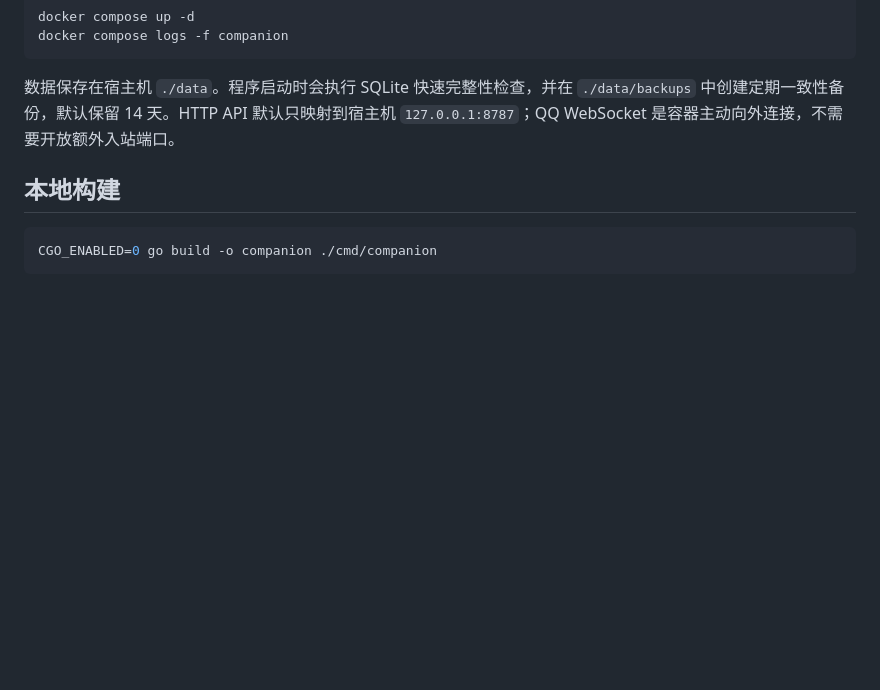
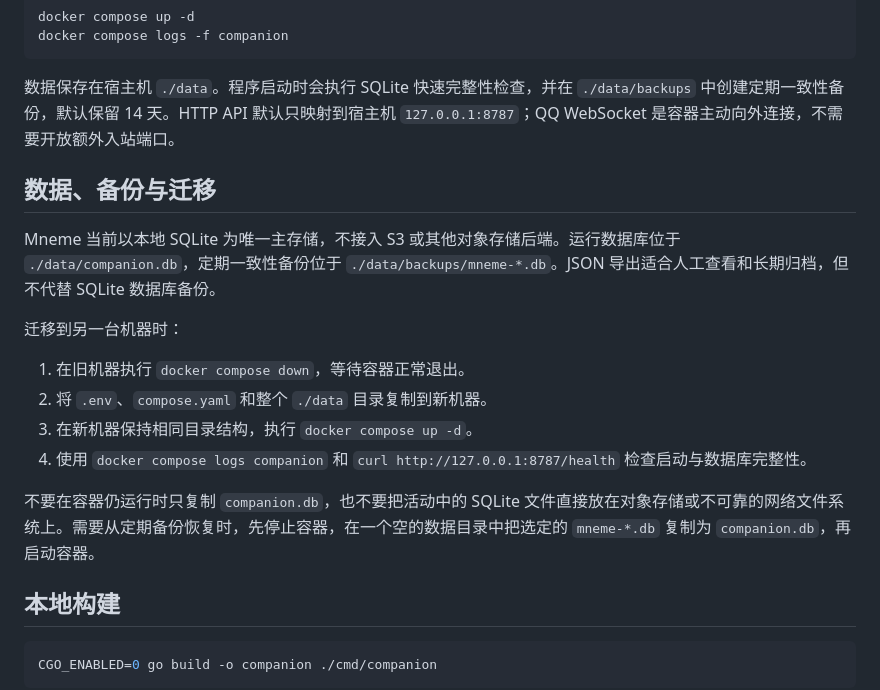
Before and after one commit to VesperGlow/mneme, a Markdown page: README.md, the part around the change. Rendered like a GitHub page; blank space fills up the shorter version.

Commit message:
Document local backup and migration

````diff
--- a/README.md
+++ b/README.md
@@ -119,6 +119,19 @@ docker compose logs -f companion
 
 数据保存在宿主机 `./data`。程序启动时会执行 SQLite 快速完整性检查，并在 `./data/backups` 中创建定期一致性备份，默认保留 14 天。HTTP API 默认只映射到宿主机 `127.0.0.1:8787`；QQ WebSocket 是容器主动向外连接，不需要开放额外入站端口。
 
+## 数据、备份与迁移
+
+Mneme 当前以本地 SQLite 为唯一主存储，不接入 S3 或其他对象存储后端。运行数据库位于 `./data/companion.db`，定期一致性备份位于 `./data/backups/mneme-*.db`。JSON 导出适合人工查看和长期归档，但不代替 SQLite 数据库备份。
+
+迁移到另一台机器时：
+
+1. 在旧机器执行 `docker compose down`，等待容器正常退出。
+2. 将 `.env`、`compose.yaml` 和整个 `./data` 目录复制到新机器。
+3. 在新机器保持相同目录结构，执行 `docker compose up -d`。
+4. 使用 `docker compose logs companion` 和 `curl http://127.0.0.1:8787/health` 检查启动与数据库完整性。
+
+不要在容器仍运行时只复制 `companion.db`，也不要把活动中的 SQLite 文件直接放在对象存储或不可靠的网络文件系统上。需要从定期备份恢复时，先停止容器，在一个空的数据目录中把选定的 `mneme-*.db` 复制为 `companion.db`，再启动容器。
+
 ## 本地构建
 
 ```bash
````
